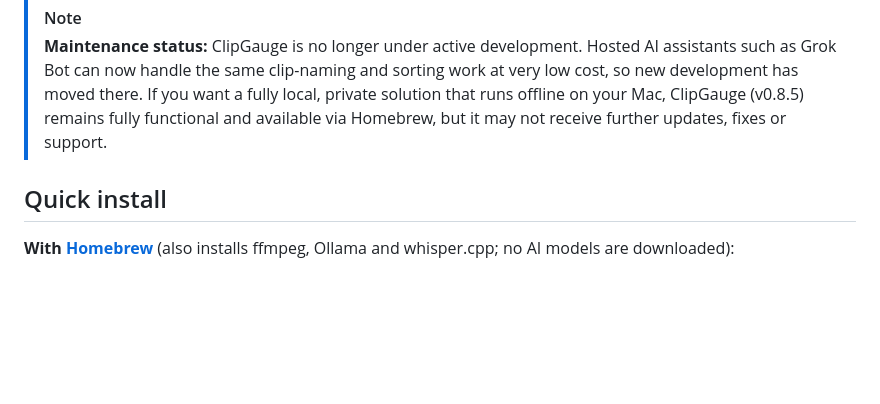
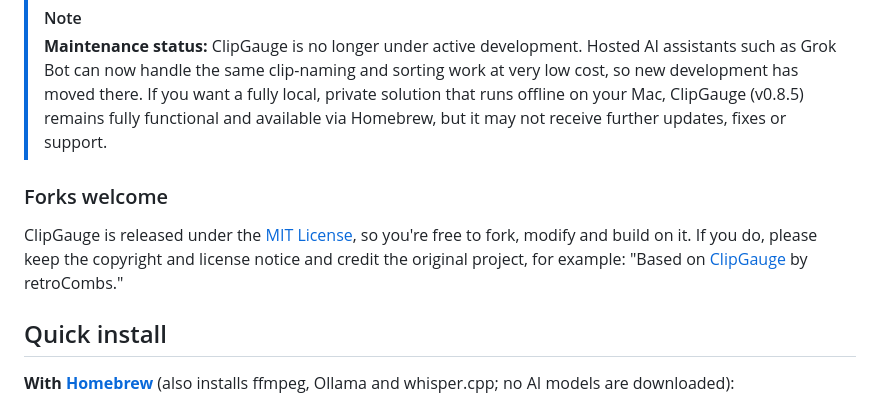
Before and after one commit to stevencombs/ClipGauge, a Markdown page: README.md, the part around the change. Rendered like a GitHub page; blank space fills up the shorter version.

Commit message:
docs: welcome forks with attribution

```diff
--- a/README.md
+++ b/README.md
@@ -19,6 +19,10 @@
 
 > [!NOTE]
 > **Maintenance status:** ClipGauge is no longer under active development. Hosted AI assistants such as Grok Bot can now handle the same clip-naming and sorting work at very low cost, so new development has moved there. If you want a fully local, private solution that runs offline on your Mac, ClipGauge (v0.8.5) remains fully functional and available via Homebrew, but it may not receive further updates, fixes or support.
+
+### Forks welcome
+
+ClipGauge is released under the [MIT License](LICENSE), so you're free to fork, modify and build on it. If you do, please keep the copyright and license notice and credit the original project, for example: "Based on [ClipGauge](https://github.com/stevencombs/ClipGauge) by retroCombs."
 
 ## Quick install
 
```
